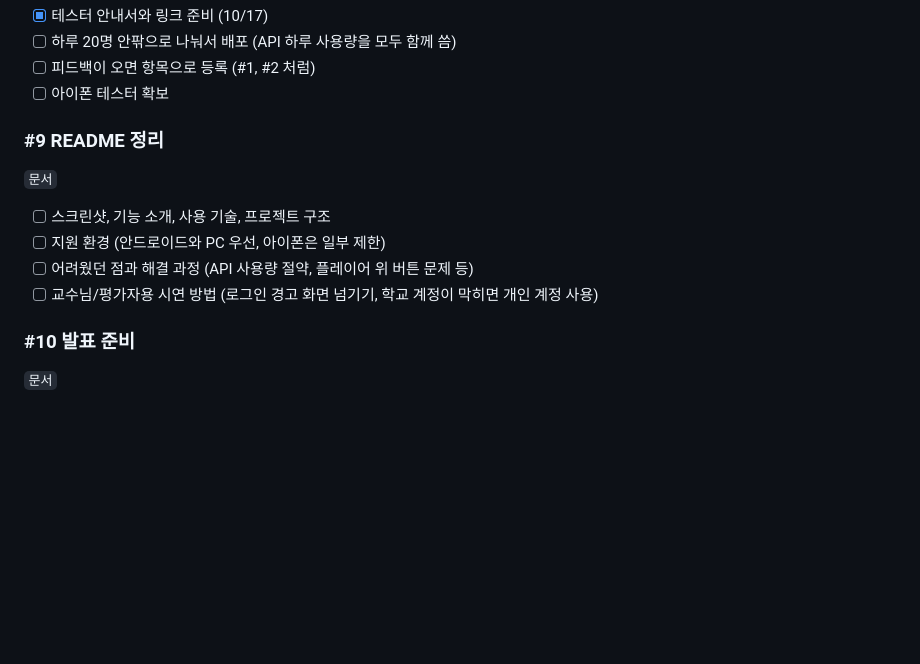
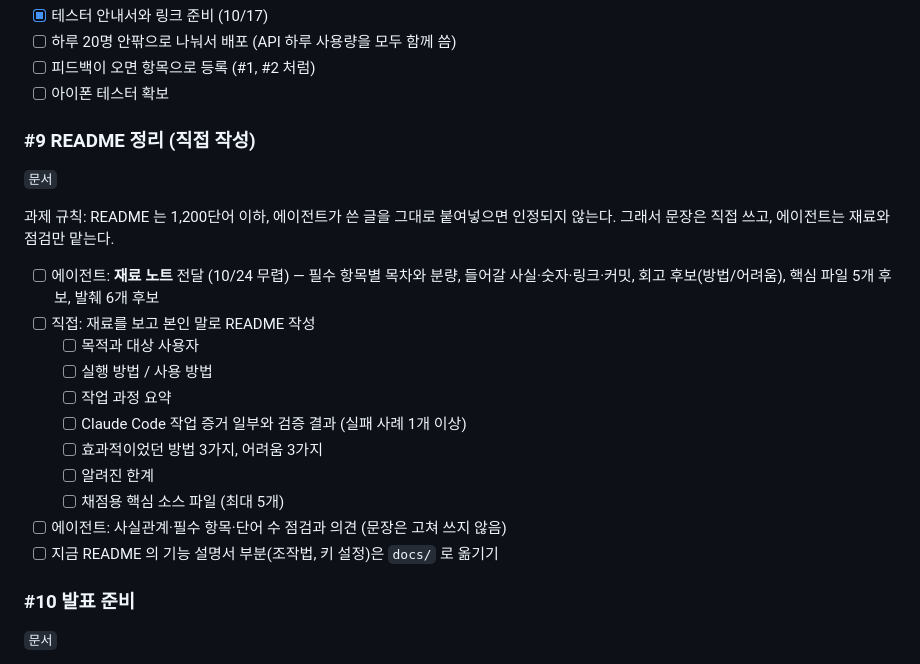
Before and after one commit to cm0474-jpg/youtube-shorts-shuffle, a Markdown page: ROADMAP.md, the part around the change. Rendered like a GitHub page; blank space fills up the shorter version.

Commit message:
ROADMAP #9: README 는 직접 작성, 에이전트는 재료 노트와 점검만 (과제 규칙)
Co-Authored-By: Claude Opus 5.5 <noreply@anthropic.com>

```diff
--- a/ROADMAP.md
+++ b/ROADMAP.md
@@ -94,13 +94,22 @@
 - [ ] 피드백이 오면 항목으로 등록 (#1, #2 처럼)
 - [ ] 아이폰 테스터 확보
 
-### #9 README 정리
+### #9 README 정리 (직접 작성)
 `문서`
 
-- [ ] 스크린샷, 기능 소개, 사용 기술, 프로젝트 구조
-- [ ] 지원 환경 (안드로이드와 PC 우선, 아이폰은 일부 제한)
-- [ ] 어려웠던 점과 해결 과정 (API 사용량 절약, 플레이어 위 버튼 문제 등)
-- [ ] 교수님/평가자용 시연 방법 (로그인 경고 화면 넘기기, 학교 계정이 막히면 개인 계정 사용)
+과제 규칙: README 는 1,200단어 이하, 에이전트가 쓴 글을 그대로 붙여넣으면 인정되지 않는다. 그래서 문장은 직접 쓰고, 에이전트는 재료와 점검만 맡는다.
+
+- [ ] 에이전트: **재료 노트** 전달 (10/24 무렵) — 필수 항목별 목차와 분량, 들어갈 사실·숫자·링크·커밋, 회고 후보(방법/어려움), 핵심 파일 5개 후보, 발췌 6개 후보
+- [ ] 직접: 재료를 보고 본인 말로 README 작성
+  - [ ] 목적과 대상 사용자
+  - [ ] 실행 방법 / 사용 방법
+  - [ ] 작업 과정 요약
+  - [ ] Claude Code 작업 증거 일부와 검증 결과 (실패 사례 1개 이상)
+  - [ ] 효과적이었던 방법 3가지, 어려움 3가지
+  - [ ] 알려진 한계
+  - [ ] 채점용 핵심 소스 파일 (최대 5개)
+- [ ] 에이전트: 사실관계·필수 항목·단어 수 점검과 의견 (문장은 고쳐 쓰지 않음)
+- [ ] 지금 README 의 기능 설명서 부분(조작법, 키 설정)은 `docs/` 로 옮기기
 
 ### #10 발표 준비
 `문서`
```
